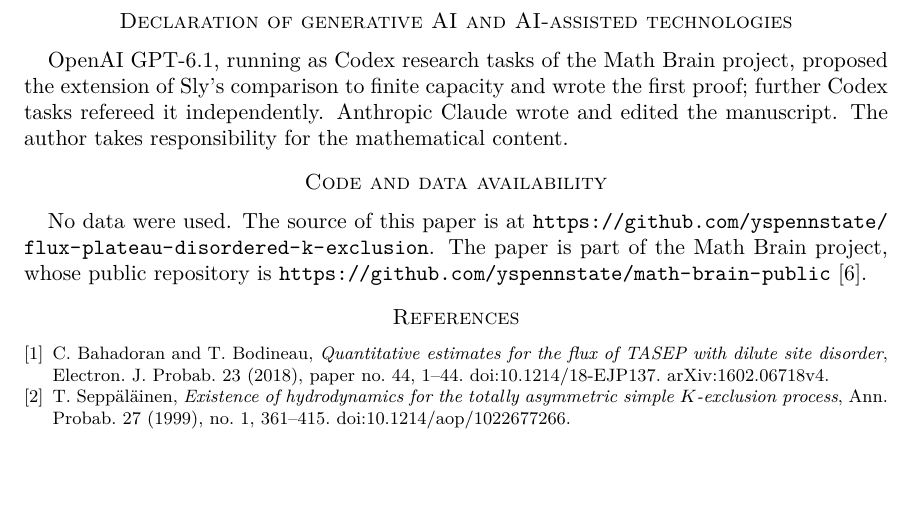
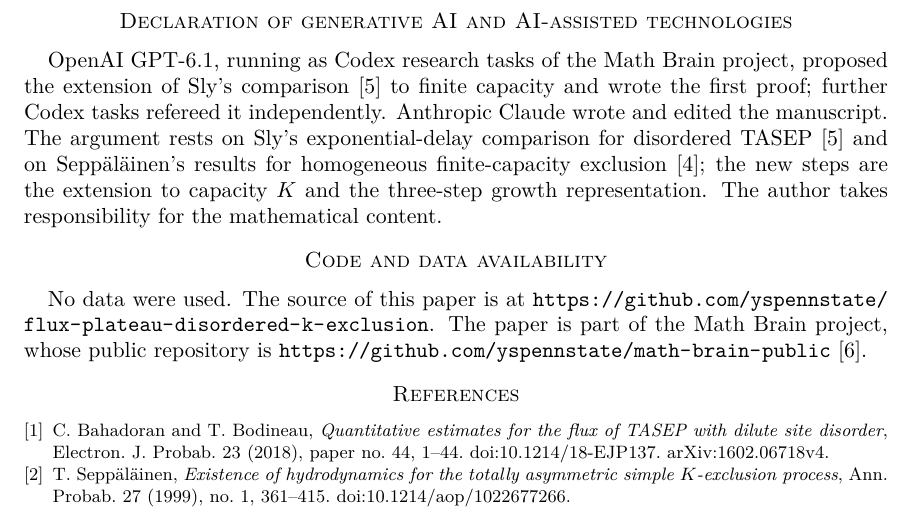
Before and after one commit to yspennstate/flux-plateau-disordered-k-exclusion, a LaTeX paper (main.tex): part of page 11 of 11, cut so that both start at the same text, the shorter picture padded with empty space. Compiled offline with pdfLaTeX.

Commit message:
Credit Sly and Seppalainen in the AI declaration

```diff
--- a/main.tex
+++ b/main.tex
@@ -788,9 +788,13 @@ in the funding declaration above.
 
 \section*{Declaration of generative AI and AI-assisted technologies}
 OpenAI GPT-6.1, running as Codex research tasks of the Math Brain project,
-proposed the extension of Sly's comparison to finite capacity and wrote the
-first proof; further Codex tasks refereed it independently. Anthropic Claude
-wrote and edited the manuscript. The author takes responsibility for the
+proposed the extension of Sly's comparison \cite{Sly} to finite capacity and
+wrote the first proof; further Codex tasks refereed it independently. Anthropic
+Claude wrote and edited the manuscript. The argument rests on Sly's
+exponential-delay comparison for disordered TASEP \cite{Sly} and on
+Sepp\"al\"ainen's results for homogeneous finite-capacity exclusion
+\cite{SeppNotes}; the new steps are the extension to capacity $K$ and the
+three-step growth representation. The author takes responsibility for the
 mathematical content.
 
 \section*{Code and data availability}
```
Also changed, not shown: main.pdf.
